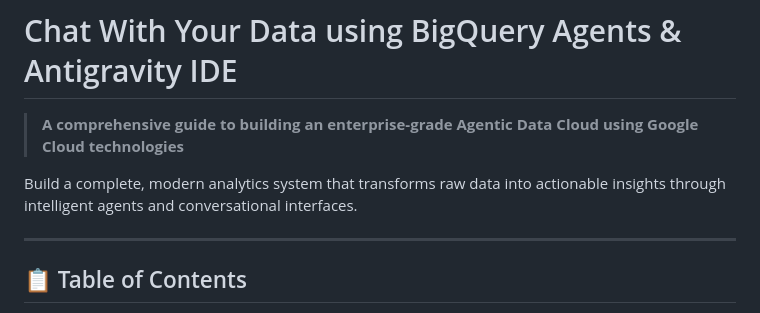
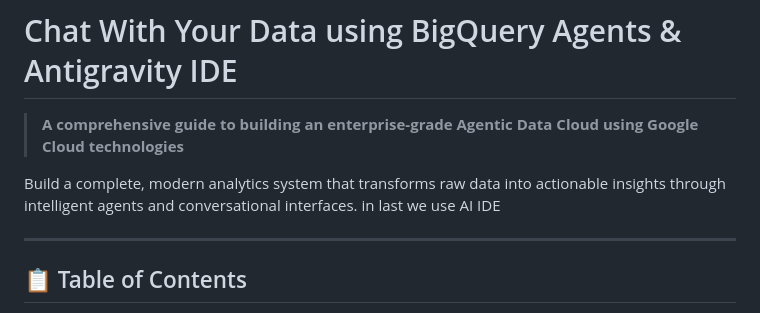
Before and after one commit to 0011Ashwin/Chat-With-Your-Data-using-BigQuery-Agents-Antigravity-IDE, a Markdown page: README.md, the part around the change. GitHub-like rendering.

```diff
--- a/README.md
+++ b/README.md
@@ -3,6 +3,7 @@
 > **A comprehensive guide to building an enterprise-grade Agentic Data Cloud using Google Cloud technologies**
 
 Build a complete, modern analytics system that transforms raw data into actionable insights through intelligent agents and conversational interfaces.
+in last we use AI IDE
 
 ---
 
```
